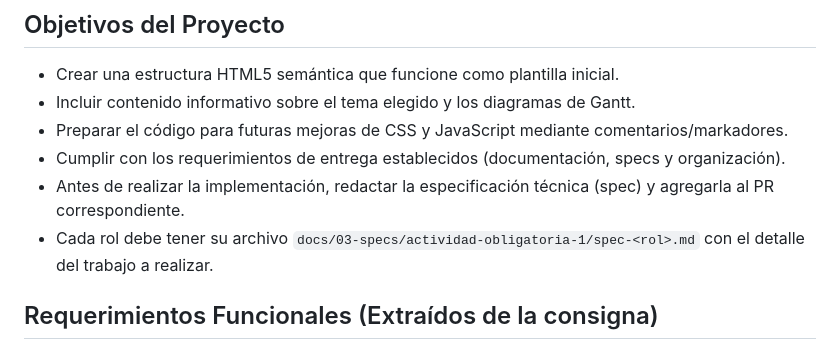
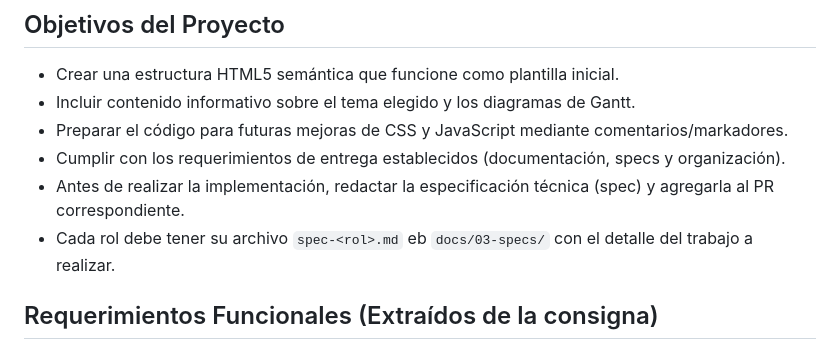
Before and after one commit to martindebenedetti/Planix, a Markdown page: plan.md, the part around the change. Drawn GitHub-style.

Commit message:
Cambios en changelog.md con borrado de espacio y plan.md por ruta a specs

```diff
--- a/plan.md
+++ b/plan.md
@@ -11,7 +11,7 @@ Se desarrollará una página web básica que sirva de base para un planificador
 - Preparar el código para futuras mejoras de CSS y JavaScript mediante comentarios/markadores.
 - Cumplir con los requerimientos de entrega establecidos (documentación, specs y organización).
 - Antes de realizar la implementación, redactar la especificación técnica (spec) y agregarla al PR correspondiente.
-- Cada rol debe tener su archivo `docs/03-specs/actividad-obligatoria-1/spec-<rol>.md` con el detalle del trabajo a realizar.
+- Cada rol debe tener su archivo `spec-<rol>.md` eb `docs/03-specs/` con el detalle del trabajo a realizar.
 
 ## Requerimientos Funcionales (Extraídos de la consigna)
 
```
Also changed, not shown: changelog.md (+1 -1 lines).
